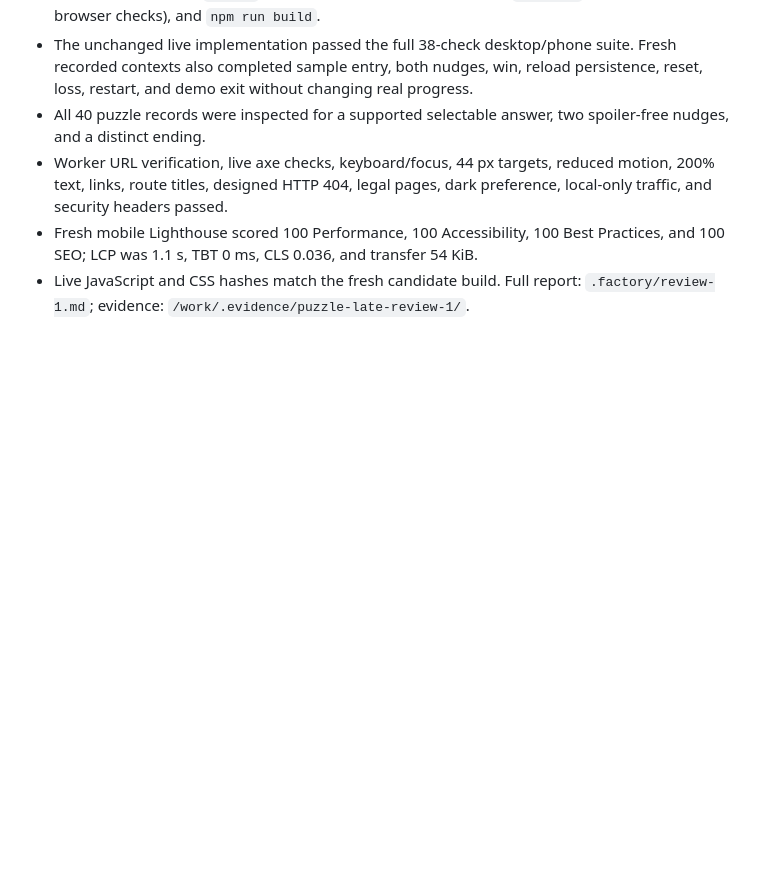
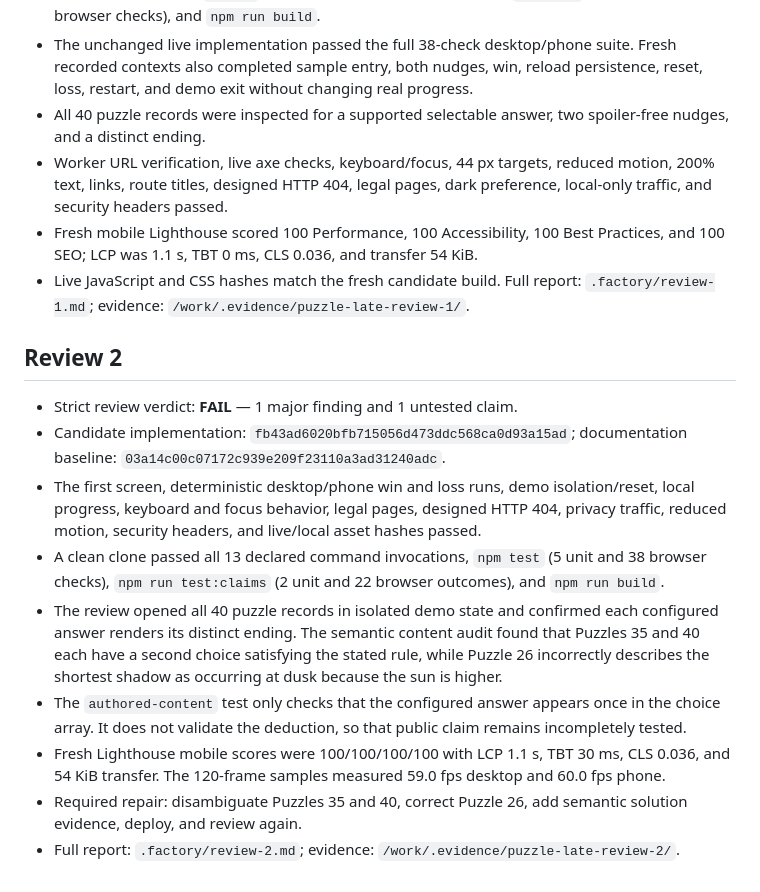
Before and after one commit to B-Divyesh/sf-puzzle-late, a Markdown page: .factory/handoff.md, the part around the change. GitHub-like rendering; blank space fills up the shorter version.

Commit message:
docs: record strict review 2 failure

```diff
--- a/.factory/handoff.md
+++ b/.factory/handoff.md
@@ -88,3 +88,15 @@ The external `/work/.evidence/qa-result.json` named by the work order was not pr
 - Worker URL verification, live axe checks, keyboard/focus, 44 px targets, reduced motion, 200% text, links, route titles, designed HTTP 404, legal pages, dark preference, local-only traffic, and security headers passed.
 - Fresh mobile Lighthouse scored 100 Performance, 100 Accessibility, 100 Best Practices, and 100 SEO; LCP was 1.1 s, TBT 0 ms, CLS 0.036, and transfer 54 KiB.
 - Live JavaScript and CSS hashes match the fresh candidate build. Full report: `.factory/review-1.md`; evidence: `/work/.evidence/puzzle-late-review-1/`.
+
+## Review 2
+
+- Strict review verdict: **FAIL** — 1 major finding and 1 untested claim.
+- Candidate implementation: `fb43ad6020bfb715056d473ddc568ca0d93a15ad`; documentation baseline: `03a14c00c07172c939e209f23110a3ad31240adc`.
+- The first screen, deterministic desktop/phone win and loss runs, demo isolation/reset, local progress, keyboard and focus behavior, legal pages, designed HTTP 404, privacy traffic, reduced motion, security headers, and live/local asset hashes passed.
+- A clean clone passed all 13 declared command invocations, `npm test` (5 unit and 38 browser checks), `npm run test:claims` (2 unit and 22 browser outcomes), and `npm run build`.
+- The review opened all 40 puzzle records in isolated demo state and confirmed each configured answer renders its distinct ending. The semantic content audit found that Puzzles 35 and 40 each have a second choice satisfying the stated rule, while Puzzle 26 incorrectly describes the shortest shadow as occurring at dusk because the sun is higher.
+- The `authored-content` test only checks that the configured answer appears once in the choice array. It does not validate the deduction, so that public claim remains incompletely tested.
+- Fresh Lighthouse mobile scores were 100/100/100/100 with LCP 1.1 s, TBT 30 ms, CLS 0.036, and 54 KiB transfer. The 120-frame samples measured 59.0 fps desktop and 60.0 fps phone.
+- Required repair: disambiguate Puzzles 35 and 40, correct Puzzle 26, add semantic solution evidence, deploy, and review again.
+- Full report: `.factory/review-2.md`; evidence: `/work/.evidence/puzzle-late-review-2/`.
```
Also changed, not shown: .factory/review-2.md (added, +123 -0 lines).
